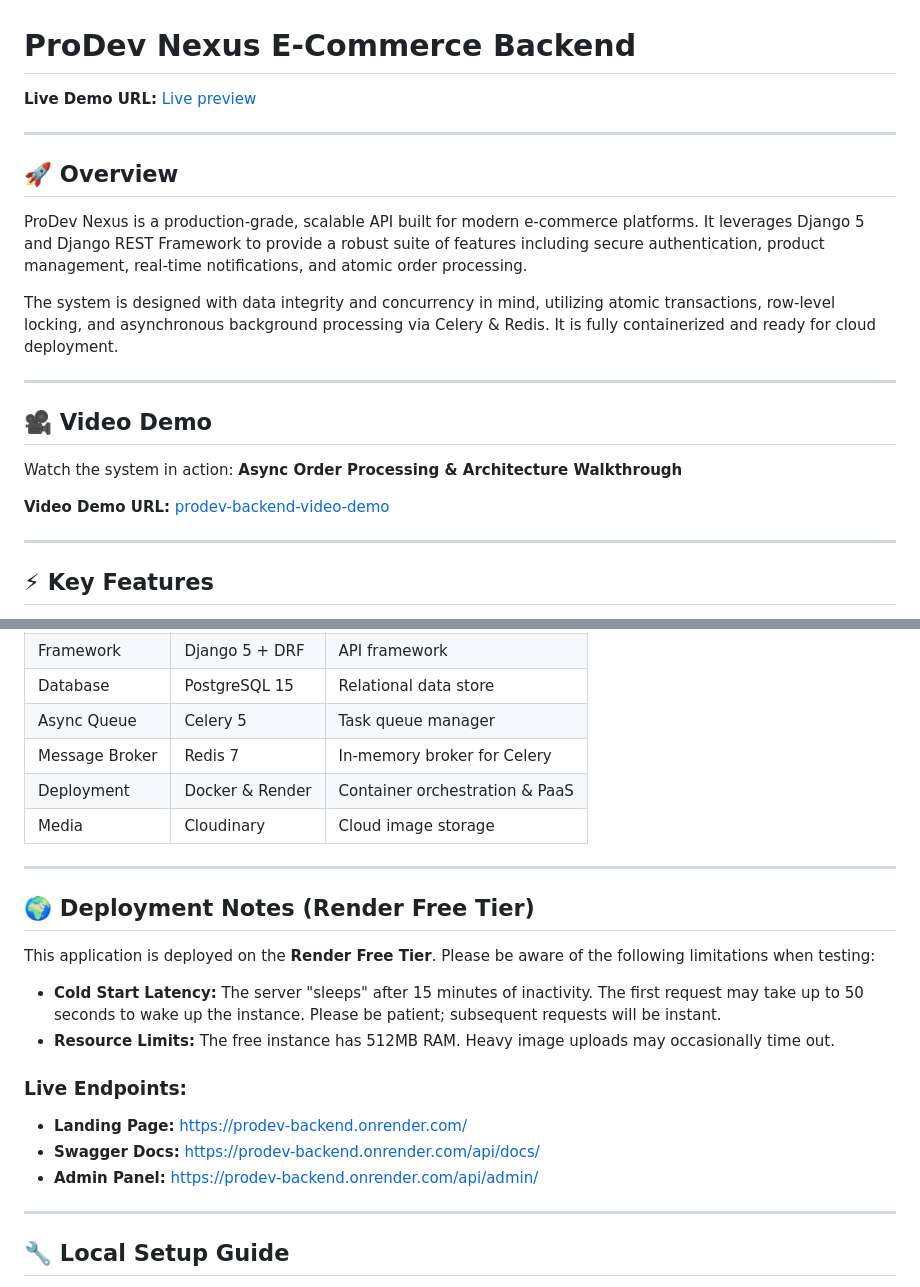
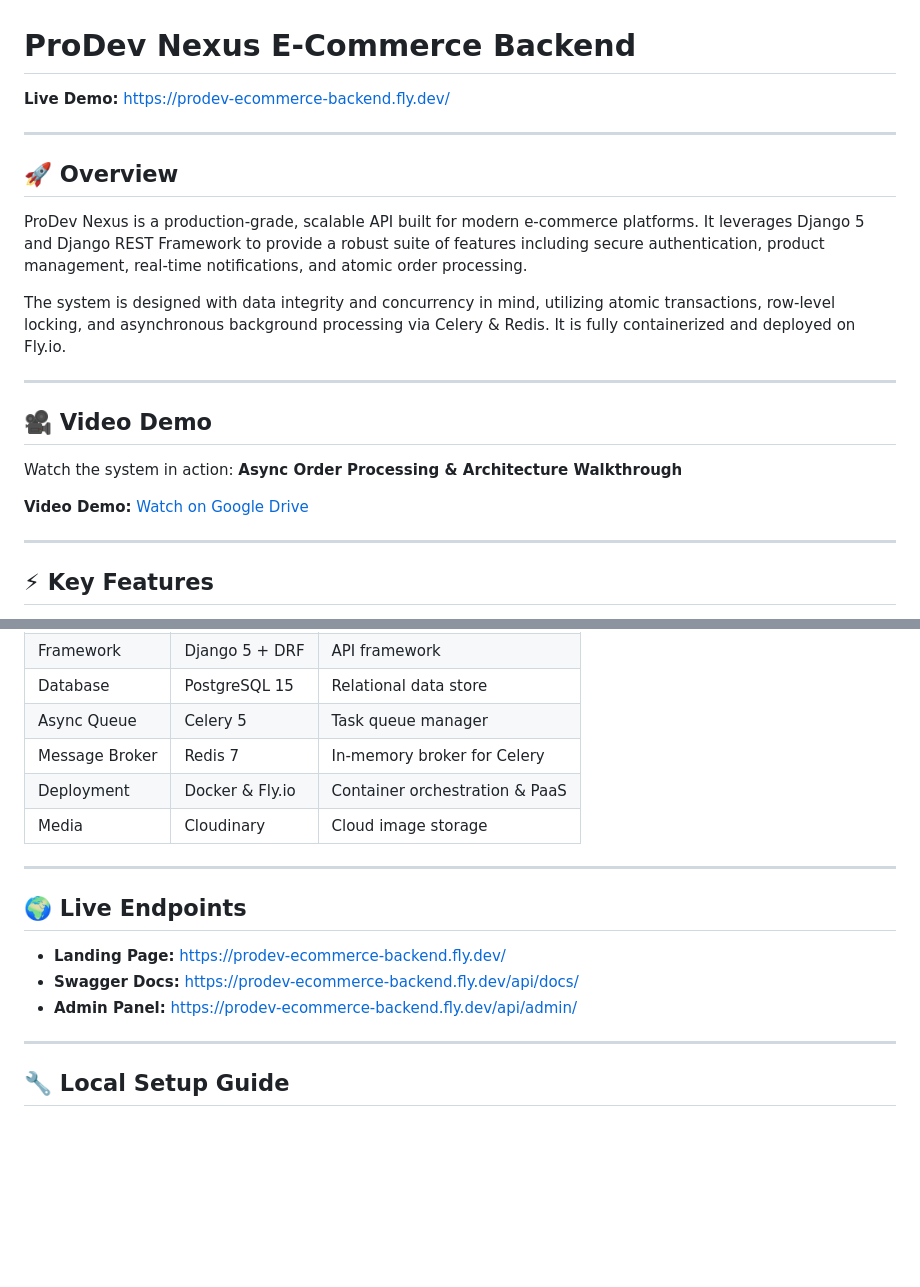
Before and after one commit to KingsCreatives/prodev-ecommerce-backend, a Markdown page: README.md, 2 parts joined by grey strips. GitHub-like rendering; blank space fills up the shorter version.

Commit message:
docs: update README — fly.io deployment, new tab links

```diff
--- a/README.md
+++ b/README.md
@@ -1,6 +1,6 @@
 # ProDev Nexus E-Commerce Backend
 
-**Live Demo URL:** [Live preview](https://prodev-ecommerce-backend.fly.dev/)
+**Live Demo:** <a href="https://prodev-ecommerce-backend.fly.dev/" target="_blank">https://prodev-ecommerce-backend.fly.dev/</a>
 
 ---
 
@@ -8,7 +8,7 @@
 
 ProDev Nexus is a production-grade, scalable API built for modern e-commerce platforms. It leverages Django 5 and Django REST Framework to provide a robust suite of features including secure authentication, product management, real-time notifications, and atomic order processing.
 
-The system is designed with data integrity and concurrency in mind, utilizing atomic transactions, row-level locking, and asynchronous background processing via Celery & Redis. It is fully containerized and ready for cloud deployment.
+The system is designed with data integrity and concurrency in mind, utilizing atomic transactions, row-level locking, and asynchronous background processing via Celery & Redis. It is fully containerized and deployed on Fly.io.
 
 ---
 
@@ -16,7 +16,7 @@ The system is designed with data integrity and concurrency in mind, utilizing at
 
 Watch the system in action: **Async Order Processing & Architecture Walkthrough**
 
-**Video Demo URL:** [prodev-backend-video-demo](https://drive.google.com/file/d/1eghL44hZWWijs1ka9fRg-dkeAUtEI19d/view?usp=drive_link)
+**Video Demo:** <a href="https://drive.google.com/file/d/1eghL44hZWWijs1ka9fRg-dkeAUtEI19d/view?usp=drive_link" target="_blank">Watch on Google Drive</a>
 
 ---
 
@@ -42,23 +42,16 @@ Watch the system in action: **Async Order Processing & Architecture Walkthrough*
 | Database       | PostgreSQL 15   | Relational data store          |
 | Async Queue    | Celery 5        | Task queue manager             |
 | Message Broker | Redis 7         | In-memory broker for Celery    |
-| Deployment     | Docker & Render | Container orchestration & PaaS |
+| Deployment     | Docker & Fly.io | Container orchestration & PaaS |
 | Media          | Cloudinary      | Cloud image storage            |
 
 ---
 
-## 🌍 Deployment Notes (Render Free Tier)
+## 🌍 Live Endpoints
 
-This application is deployed on the **Render Free Tier**. Please be aware of the following limitations when testing:
-
-- **Cold Start Latency:** The server "sleeps" after 15 minutes of inactivity. The first request may take up to 50 seconds to wake up the instance. Please be patient; subsequent requests will be instant.
-- **Resource Limits:** The free instance has 512MB RAM. Heavy image uploads may occasionally time out.
-
-### Live Endpoints:
-
-- **Landing Page:** [https://prodev-backend.onrender.com/](https://prodev-ecommerce-backend.fly.dev/)
-- **Swagger Docs:** [https://prodev-backend.onrender.com/api/docs/](https://prodev-ecommerce-backend.fly.dev/api/docs/)
-- **Admin Panel:** [https://prodev-backend.onrender.com/api/admin/](https://https://prodev-ecommerce-backend.fly.dev/api/admin/)
+- **Landing Page:** <a href="https://prodev-ecommerce-backend.fly.dev/" target="_blank">https://prodev-ecommerce-backend.fly.dev/</a>
+- **Swagger Docs:** <a href="https://prodev-ecommerce-backend.fly.dev/api/docs/" target="_blank">https://prodev-ecommerce-backend.fly.dev/api/docs/</a>
+- **Admin Panel:** <a href="https://prodev-ecommerce-backend.fly.dev/api/admin/" target="_blank">https://prodev-ecommerce-backend.fly.dev/api/admin/</a>
 
 ---
 
```
Also changed, not shown: other parts of README.md (+2 -2 lines).
